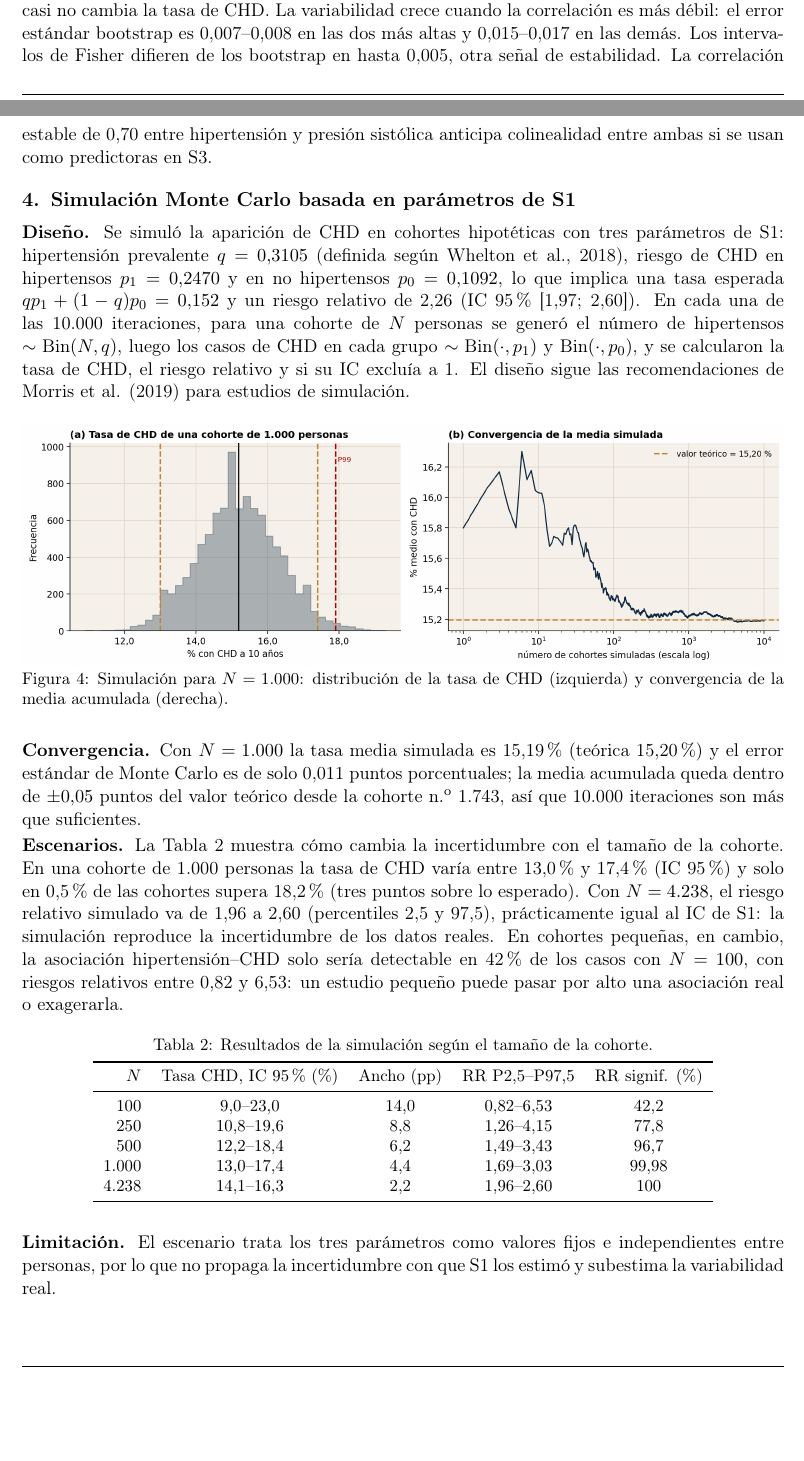
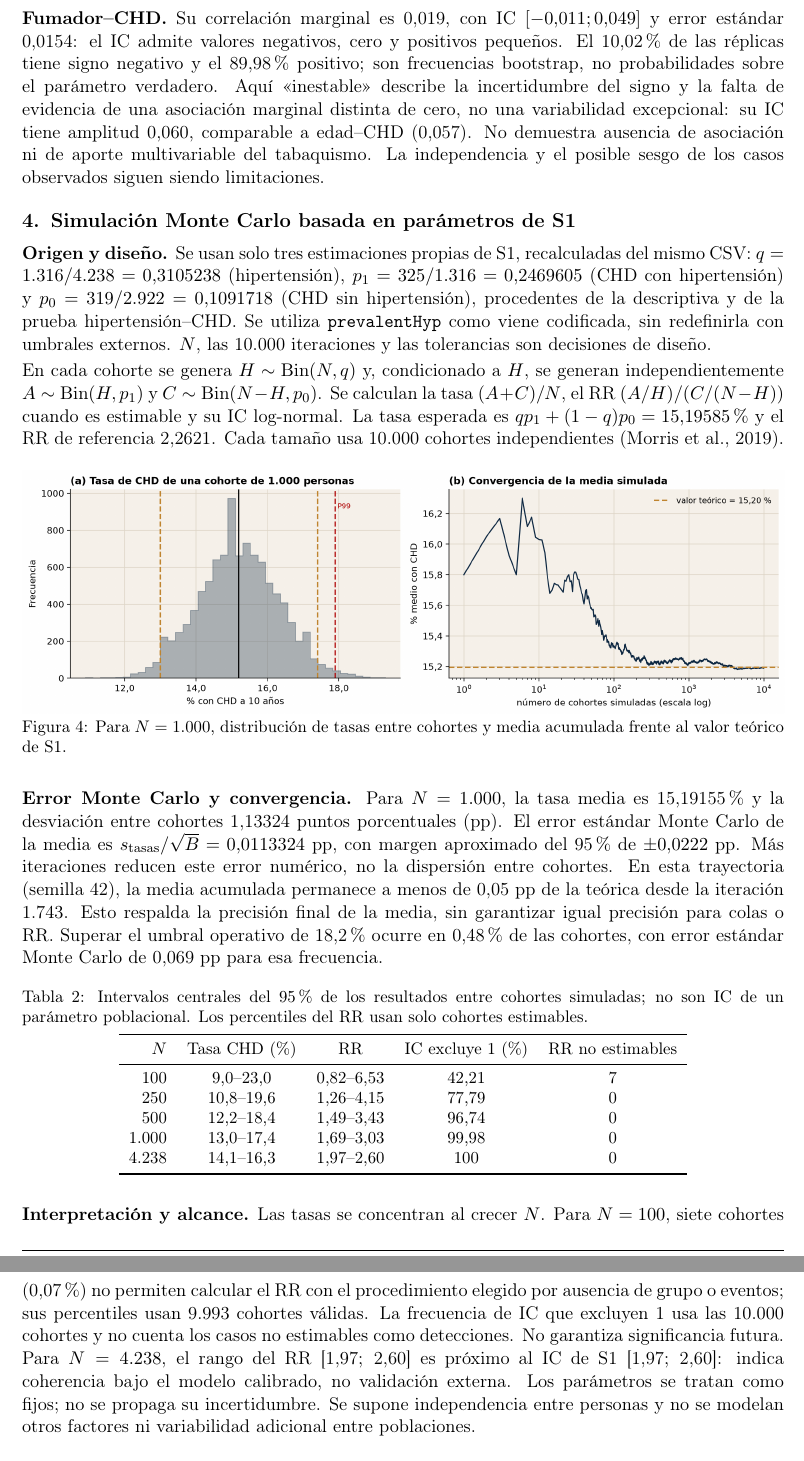
Before and after one commit to fdiaztoro/proyecto-grupo3-mcdi501, a LaTeX document (redaccion/sumativa-2-validacion-simulacion-remuestreo/informe.tex): two parts of pages 4 and 5 of 7 before the commit and two parts of pages 5 and 6 of 8 after it, joined at a grey line, cut at the place of the change, the shorter picture padded with empty space. Compiled offline with pdfLaTeX.

Commit message:
fix: valida correlaciones y Monte Carlo de Sumativa 2

```diff
--- a/redaccion/sumativa-2-validacion-simulacion-remuestreo/informe.tex
+++ b/redaccion/sumativa-2-validacion-simulacion-remuestreo/informe.tex
@@ -194,44 +194,45 @@ Se eligieron cinco correlaciones relevantes de S1 y se calculó su IC bootstrap
 \label{fig:corr}
 \end{figure}
 
-\textbf{Resultados.} Cuatro son robustas: presión sistólica con diastólica, $r=0{,}78$ [0,77; 0,80]; hipertensión prevalente con presión sistólica, 0,70 [0,68; 0,71]; edad con CHD, 0,23 [0,20; 0,25]; y presión sistólica con CHD, 0,22 [0,18; 0,25]. La única inestable es fumador actual con CHD: $r=0{,}02$ [$-0{,}01$; 0,05], sin efecto lineal distinguible de cero, coherente con S1, donde el tabaquismo casi no cambia la tasa de CHD. La variabilidad crece cuando la correlación es más débil: el error estándar bootstrap es 0,007--0,008 en las dos más altas y 0,015--0,017 en las demás. Los intervalos de Fisher difieren de los bootstrap en hasta 0,005, otra señal de estabilidad. La correlación estable de 0,70 entre hipertensión y presión sistólica anticipa colinealidad entre ambas si se usan como predictoras en S3.
+\textbf{Cifras verificadas.} Presión sistólica--diastólica: $r=0{,}784$ [0,769; 0,799], error estándar 0,0077; hipertensión--presión sistólica: 0,697 [0,682; 0,711], 0,0075; edad--CHD: 0,225 [0,197; 0,254], 0,0147; presión sistólica--CHD: 0,216 [0,183; 0,250], 0,0172. En estos cuatro pares todas las réplicas fueron positivas y los IC excluyen cero: su signo es estable bajo el remuestreo. La relación hipertensión--presión sistólica aconseja evaluar redundancia en S3.
+
+\textbf{Fumador--CHD.} Su correlación marginal es 0,019, con IC $[-0{,}011; 0{,}049]$ y error estándar 0,0154: el IC admite valores negativos, cero y positivos pequeños. El 10,02\,\% de las réplicas tiene signo negativo y el 89,98\,\% positivo; son frecuencias bootstrap, no probabilidades sobre el parámetro verdadero. Aquí «inestable» describe la incertidumbre del signo y la falta de evidencia de una asociación marginal distinta de cero, no una variabilidad excepcional: su IC tiene amplitud 0,060, comparable a edad--CHD (0,057). No demuestra ausencia de asociación ni de aporte multivariable del tabaquismo. La independencia y el posible sesgo de los casos observados siguen siendo limitaciones.
 
 % ===================================================================
 % Responsable: Guillermo Subiabre
 \section{Simulación Monte Carlo basada en parámetros de S1}
 
-\textbf{Diseño.} Se simuló la aparición de CHD en cohortes hipotéticas con tres parámetros de S1: hipertensión prevalente $q=0{,}3105$ (definida según Whelton et~al., 2018), riesgo de CHD en hipertensos $p_1=0{,}2470$ y en no hipertensos $p_0=0{,}1092$, lo que implica una tasa esperada $q p_1+(1-q)p_0=0{,}152$ y un riesgo relativo de 2,26 (IC 95\,\% [1,97; 2,60]). En cada una de las 10.000 iteraciones, para una cohorte de $N$ personas se generó el número de hipertensos $\sim\text{Bin}(N,q)$, luego los casos de CHD en cada grupo $\sim\text{Bin}(\cdot,p_1)$ y $\text{Bin}(\cdot,p_0)$, y se calcularon la tasa de CHD, el riesgo relativo y si su IC excluía a 1. El diseño sigue las recomendaciones de Morris et~al. (2019) para estudios de simulación.
+\textbf{Origen y diseño.} Se usan solo tres estimaciones propias de S1, recalculadas del mismo CSV: $q=1.316/4.238=0{,}3105238$ (hipertensión), $p_1=325/1.316=0{,}2469605$ (CHD con hipertensión) y $p_0=319/2.922=0{,}1091718$ (CHD sin hipertensión), procedentes de la descriptiva y de la prueba hipertensión--CHD. Se utiliza \texttt{prevalentHyp} como viene codificada, sin redefinirla con umbrales externos. $N$, las 10.000 iteraciones y las tolerancias son decisiones de diseño.
+
+En cada cohorte se genera $H\sim\mathrm{Bin}(N,q)$ y, condicionado a $H$, se generan independientemente $A\sim\mathrm{Bin}(H,p_1)$ y $C\sim\mathrm{Bin}(N-H,p_0)$. Se calculan la tasa $(A+C)/N$, el RR $(A/H)/(C/(N-H))$ cuando es estimable y su IC log-normal. La tasa esperada es $q p_1+(1-q)p_0=15{,}19585\,\%$ y el RR de referencia 2,2621. Cada tamaño usa 10.000 cohortes independientes (Morris et~al., 2019).
 
 \begin{figure}[H]
 \centering
 \includegraphics[width=\linewidth]{figuras/fig_montecarlo.png}
-\caption{Simulación para $N=1.000$: distribución de la tasa de CHD (izquierda) y convergencia de la media acumulada (derecha).}
+\caption{Para $N=1.000$, distribución de tasas entre cohortes y media acumulada frente al valor teórico de S1.}
 \label{fig:mc}
 \end{figure}
 
-\textbf{Convergencia.} Con $N=1.000$ la tasa media simulada es 15,19\,\% (teórica 15,20\,\%) y el error estándar de Monte Carlo es de solo 0,011 puntos porcentuales; la media acumulada queda dentro de $\pm0{,}05$ puntos del valor teórico desde la cohorte n.\textsuperscript{o} 1.743, así que 10.000 iteraciones son más que suficientes.
-
-\textbf{Escenarios.} La Tabla~\ref{tab:mc} muestra cómo cambia la incertidumbre con el tamaño de la cohorte. En una cohorte de 1.000 personas la tasa de CHD varía entre 13,0\,\% y 17,4\,\% (IC 95\,\%) y solo en 0,5\,\% de las cohortes supera 18,2\,\% (tres puntos sobre lo esperado). Con $N=4.238$, el riesgo relativo simulado va de 1,96 a 2,60 (percentiles 2,5 y 97,5), prácticamente igual al IC de S1: la simulación reproduce la incertidumbre de los datos reales. En cohortes pequeñas, en cambio, la asociación hipertensión--CHD solo sería detectable en 42\,\% de los casos con $N=100$, con riesgos relativos entre 0,82 y 6,53: un estudio pequeño puede pasar por alto una asociación real o exagerarla.
+\textbf{Error Monte Carlo y convergencia.} Para $N=1.000$, la tasa media es 15,19155\,\% y la desviación entre cohortes 1,13324 puntos porcentuales (pp). El error estándar Monte Carlo de la media es $s_{\mathrm{tasas}}/\sqrt{B}=0{,}0113324$ pp, con margen aproximado del 95\,\% de $\pm0{,}0222$ pp. Más iteraciones reducen este error numérico, no la dispersión entre cohortes. En esta trayectoria (semilla 42), la media acumulada permanece a menos de 0,05 pp de la teórica desde la iteración 1.743. Esto respalda la precisión final de la media, sin garantizar igual precisión para colas o RR. Superar el umbral operativo de 18,2\,\% ocurre en 0,48\,\% de las cohortes, con error estándar Monte Carlo de 0,069 pp para esa frecuencia.
 
 \begin{table}[H]
-\centering
-\small
-\caption{Resultados de la simulación según el tamaño de la cohorte.}
+\centering\small
+\caption{Intervalos centrales del 95\,\% de los resultados entre cohortes simuladas; no son IC de un parámetro poblacional. Los percentiles del RR usan solo cohortes estimables.}
 \label{tab:mc}
 \begin{tabular}{rcccc}
 \toprule
-$N$ & Tasa CHD, IC 95\,\% (\%) & Ancho (pp) & RR P2,5--P97,5 & RR signif. (\%) \\
+$N$ & Tasa CHD (\%) & RR & IC excluye 1 (\%) & RR no estimables \\
 \midrule
-100   & 9,0--23,0   & 14,0 & 0,82--6,53 & 42,2 \\
-250   & 10,8--19,6  & 8,8  & 1,26--4,15 & 77,8 \\
-500   & 12,2--18,4  & 6,2  & 1,49--3,43 & 96,7 \\
-1.000 & 13,0--17,4  & 4,4  & 1,69--3,03 & 99,98 \\
-4.238 & 14,1--16,3  & 2,2  & 1,96--2,60 & 100 \\
+100   & 9,0--23,0   & 0,82--6,53 & 42,21 & 7 \\
+250   & 10,8--19,6  & 1,26--4,15 & 77,79 & 0 \\
+500   & 12,2--18,4  & 1,49--3,43 & 96,74 & 0 \\
+1.000 & 13,0--17,4  & 1,69--3,03 & 99,98 & 0 \\
+4.238 & 14,1--16,3  & 1,97--2,60 & 100 & 0 \\
 \bottomrule
 \end{tabular}
 \end{table}
 
-\textbf{Limitación.} El escenario trata los tres parámetros como valores fijos e independientes entre personas, por lo que no propaga la incertidumbre con que S1 los estimó y subestima la variabilidad real.
+\textbf{Interpretación y alcance.} Las tasas se concentran al crecer $N$. Para $N=100$, siete cohortes (0,07\,\%) no permiten calcular el RR con el procedimiento elegido por ausencia de grupo o eventos; sus percentiles usan 9.993 cohortes válidas. La frecuencia de IC que excluyen 1 usa las 10.000 cohortes y no cuenta los casos no estimables como detecciones. No garantiza significancia futura. Para $N=4.238$, el rango del RR [1,97; 2,60] es próximo al IC de S1 [1,97; 2,60]: indica coherencia bajo el modelo calibrado, no validación externa. Los parámetros se tratan como fijos; no se propaga su incertidumbre. Se supone independencia entre personas y no se modelan otros factores ni variabilidad adicional entre poblaciones.
 
 % ===================================================================
 % Responsable: Pablo Ríos
```
Also changed, not shown: redaccion/sumativa-2-validacion-simulacion-remuestreo/figuras/fig_corr_distribuciones.png, redaccion/sumativa-2-validacion-simulacion-remuestreo/figuras/fig_correlaciones.png, redaccion/sumativa-2-validacion-simulacion-remuestreo/figuras/fig_montecarlo.png, redaccion/sumativa-2-validacion-simulacion-remuestreo/figuras/fig_montecarlo_N.png, redaccion/sumativa-2-validacion-simulacion-remuestreo/informe.tex (4 more changed lines), 1 other file.
